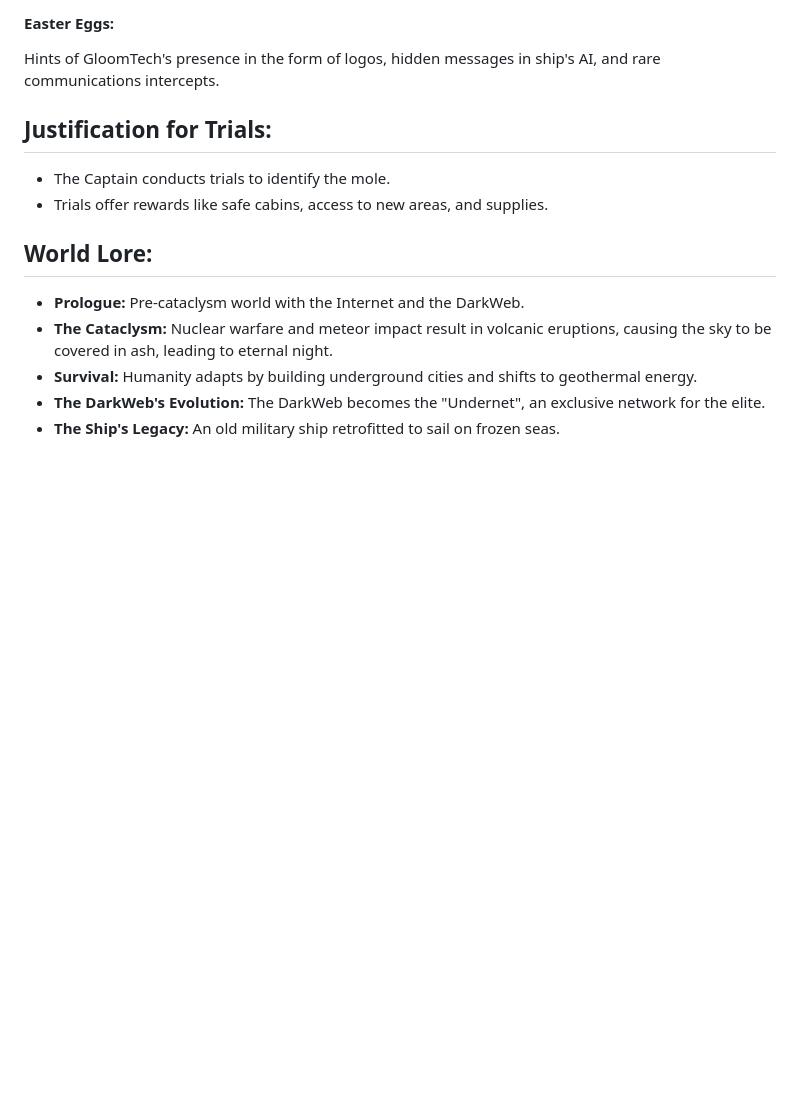
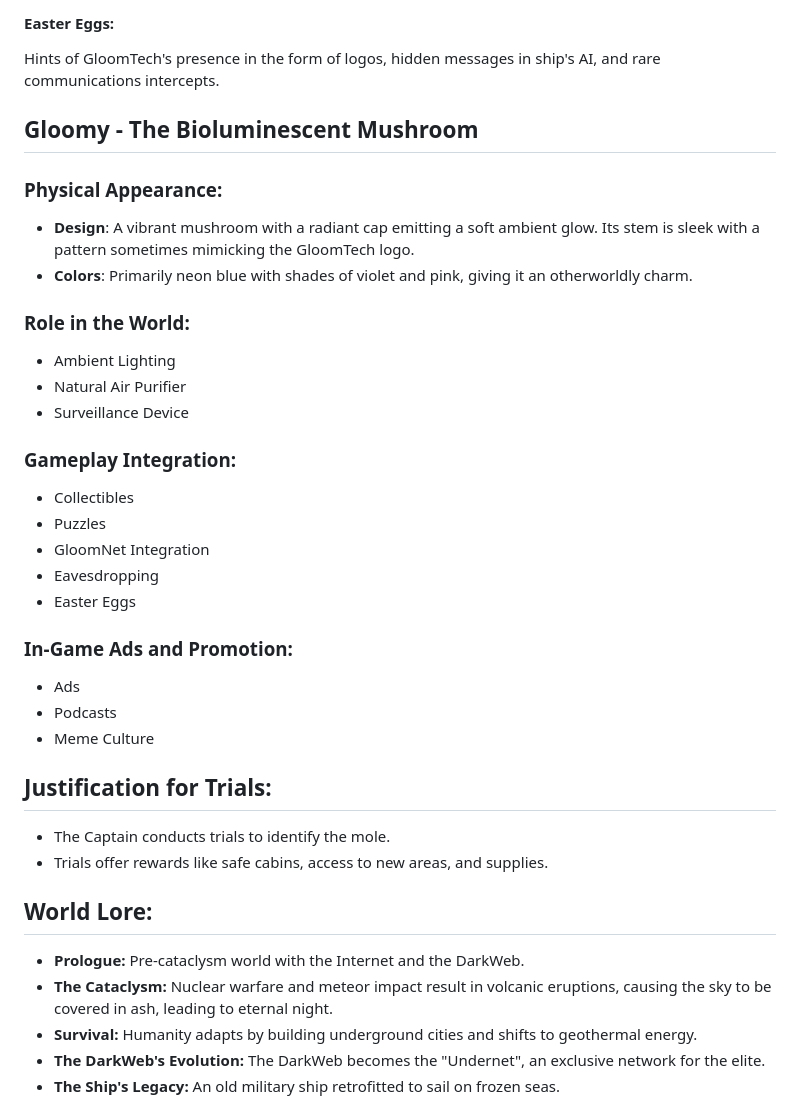
Before and after one commit to kazuke353/GhastMarina, a Markdown page: Story.md, the part around the change. Drawn GitHub-style; blank space fills up the shorter version.

```diff
--- a/Story.md
+++ b/Story.md
@@ -97,6 +97,29 @@ Players can discover logs detailing GloomTech's experiments and their connection
 #### Easter Eggs:
 
 Hints of GloomTech's presence in the form of logos, hidden messages in ship's AI, and rare communications intercepts.
+
+## Gloomy - The Bioluminescent Mushroom
+
+### Physical Appearance:
+- **Design**: A vibrant mushroom with a radiant cap emitting a soft ambient glow. Its stem is sleek with a pattern sometimes mimicking the GloomTech logo.
+- **Colors**: Primarily neon blue with shades of violet and pink, giving it an otherworldly charm.
+
+### Role in the World:
+- Ambient Lighting
+- Natural Air Purifier
+- Surveillance Device
+
+### Gameplay Integration:
+- Collectibles
+- Puzzles
+- GloomNet Integration
+- Eavesdropping
+- Easter Eggs
+
+### In-Game Ads and Promotion:
+- Ads
+- Podcasts
+- Meme Culture
 
 ## Justification for Trials:
 - The Captain conducts trials to identify the mole.
```
